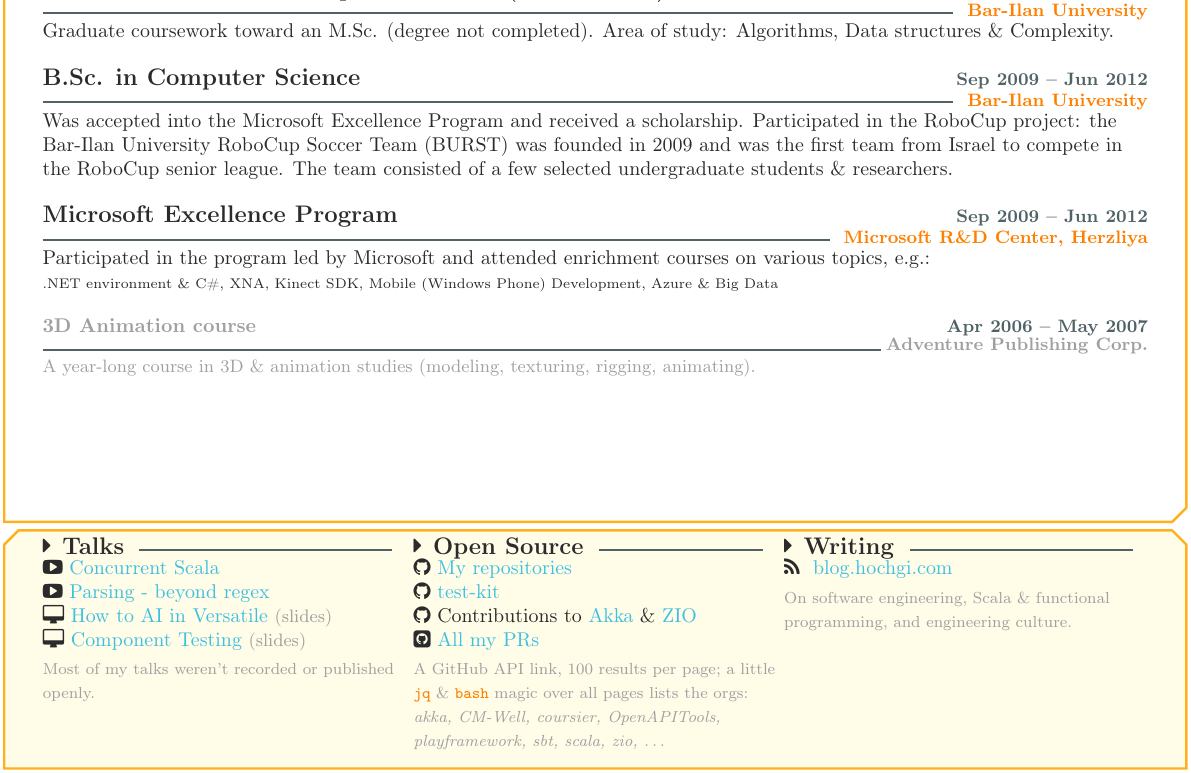
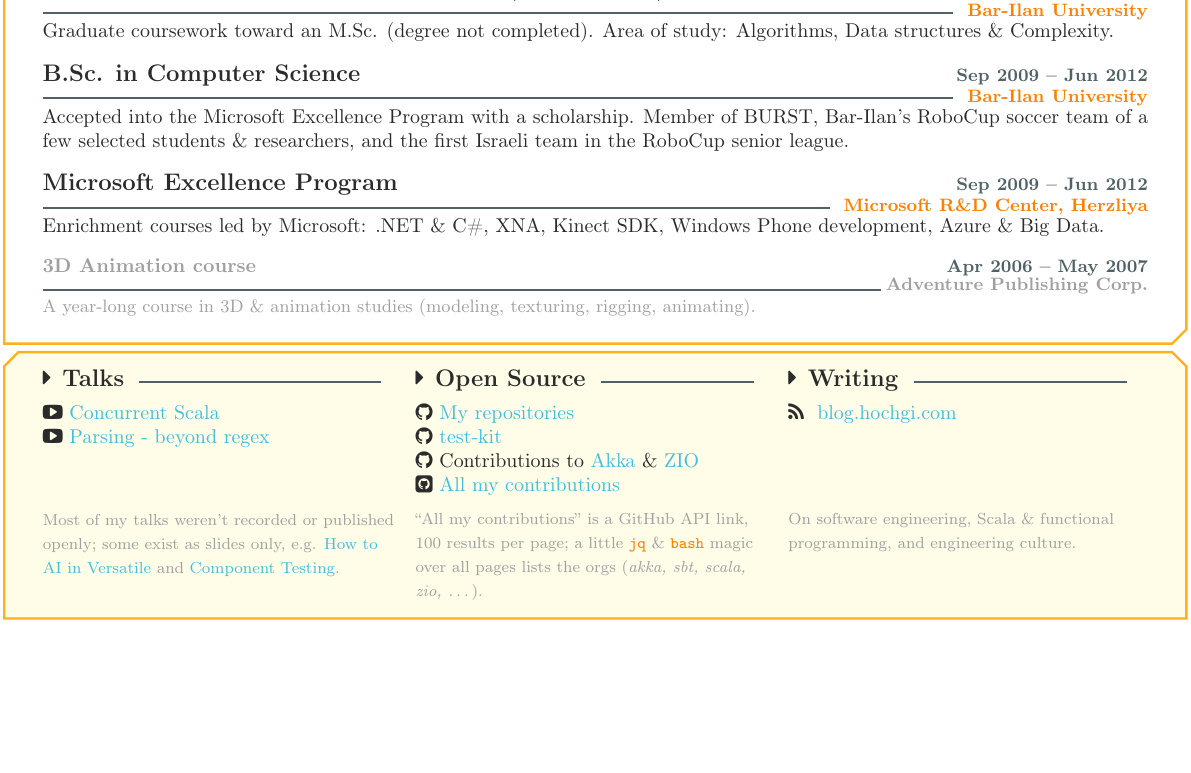
Before and after one commit to hochgi/cv, a LaTeX CV (main.tex, which reads cv.cls): part of page 2 of 2, cut so that both start at the same text, the shorter picture padded with empty space. Compiled offline with pdfLaTeX.

Commit message:
Polish the footer bar; keep SparkBeyond on one page
- Footer columns via \FooterColumn: more space under the headers, items
  in a fixed-height box so the notes line up across the three columns
- Talks list only the recorded ones; slide-only talks are linked from
  the note. "All my PRs" is now "All my contributions"
- Footer bar is taller and roomier
- SparkBeyond starts on page 2; the education descriptions and the
  open-source note are shorter to make room
- Fix: record the footer bar's page from where it is placed, so the
  yellow fill and its contents always land on the same page

Co-Authored-By: Claude Opus 5.5 <noreply@anthropic.com>

```diff
--- a/cv.cls
+++ b/cv.cls
@@ -110,7 +110,7 @@
 \newlength\topbarheight
 \setlength\topbarheight{5.6cm}
 \newlength\footbarheight
-\setlength\footbarheight{3.7cm}
+\setlength\footbarheight{4.2cm}
 \newlength\footbarpad
 \setlength\footbarpad{0.25cm}
 
@@ -132,9 +132,9 @@
 \usepackage{ragged2e}
 \usetikzlibrary{shapes,decorations}
 
-% Last page number, from the previous LaTeX pass (build.sh runs two passes).
+% Page that holds the footer bar, recorded by FooterBar in the previous LaTeX
+% pass (build.sh runs two passes).
 \providecommand{\cvlastpage}{0}
-\AtEndDocument{\immediate\write\@auxout{\gdef\string\cvlastpage{\thepage}}}
 
 \newlength\frametop
 \newlength\framebottom
@@ -192,6 +192,7 @@
 % strut reserves its height, so the text above can never run into it.
 \newenvironment{FooterBar}{%
     \par\noindent\rule{0pt}{\footbandtop+2\margin-\pagemargin}%
+    \protected@write\@auxout{}{\gdef\string\cvlastpage{\thepage}}%
     \begin{tikzpicture}[remember picture, overlay]
         \node[anchor=south west, inner sep=0]
             at ([xshift=\pagemargin, yshift=0.5\margin+\footbarpad]current page.south west)
--- a/main.tex
+++ b/main.tex
@@ -228,7 +230,7 @@
         {Bar-Ilan University}
         {Sep 2009 -- Jun 2012}
         {
-            Was accepted into the Microsoft Excellence Program and received a scholarship. Participated in the RoboCup project: the Bar-Ilan University RoboCup Soccer Team (BURST) was founded in 2009 and was the first team from Israel to compete in the RoboCup senior league. The team consisted of a few selected undergraduate students \& researchers.
+            Accepted into the Microsoft Excellence Program with a scholarship. Member of BURST, Bar-Ilan's RoboCup soccer team of a few selected students \& researchers, and the first Israeli team in the RoboCup senior league.
         }
     \Experience
         {\ColorHighlight}
@@ -236,8 +238,7 @@
         {Microsoft R\&D Center, Herzliya}
         {Sep 2009 -- Jun 2012}
         {
-            Participated in the program led by Microsoft and attended enrichment courses on various topics, e.g.: \\
-            \scriptsize{.NET environment \& C\#, XNA, Kinect SDK, Mobile (Windows Phone) Development, Azure \& Big Data}
+            Enrichment courses led by Microsoft: .NET \& C\#, XNA, Kinect SDK, Windows Phone development, Azure \& Big Data.
         }
 
 
@@ -253,31 +254,30 @@
     %	FOOTER BAR (bottom of the last page)
     %----------------------------------------------------------------------------------------
     \begin{FooterBar}
-        \begin{TripleColumns}
-            \raggedright
-            \TextSeparatorBis{\ColorHighlight}{\faCaretRight \hspace{1pt} Talks}{}
+        \FooterColumn{Talks}{
             \faYoutubePlay~\href{https://youtu.be/P21eSH2-0HY}{Concurrent Scala} \\
-            \faYoutubePlay~\href{https://youtu.be/pB7EMXtfQUY}{Parsing - beyond regex} \\
-            \faDesktop~\href{https://hochgi.github.io/how-to-ai-in-versatile/}{How to AI in Versatile} {\small\color{MidGrey}(slides)} \\
-            \faDesktop~\href{https://docs.google.com/presentation/d/1lweerpmM9owiQNuImpmT9ROU4zRlym_jIdzbVkLJ-JQ/edit?usp=sharing}{Component Testing} {\small\color{MidGrey}(slides)} \\[0.5ex]
-            {\footnotesize\color{MidGrey}Most of my talks weren't recorded or published openly.}
-            \nextcolumn
-            \raggedright
-            \TextSeparatorBis{\ColorHighlight}{\faCaretRight \hspace{1pt} Open Source}{}
+            \faYoutubePlay~\href{https://youtu.be/pB7EMXtfQUY}{Parsing - beyond regex}
+        }{
+            Most of my talks weren't recorded or published openly; some exist as slides only, e.g.
+            \href{https://hochgi.github.io/how-to-ai-in-versatile/}{How to AI in Versatile} and
+            \href{https://docs.google.com/presentation/d/1lweerpmM9owiQNuImpmT9ROU4zRlym_jIdzbVkLJ-JQ/edit?usp=sharing}{Component Testing}.
+        }\hfill
+        \FooterColumn{Open Source}{
             \faGithub~\href{https://github.com/hochgi?tab=repositories&sort=stargazers}{My repositories} \\
             \faGithub~\href{https://github.com/hochgi/test-kit}{test-kit} \\
             \faGithub~Contributions to \href{https://github.com/pulls?utf8=\%E2\%9C\%93&q=is\%3Apr+author\%3Ahochgi+org\%3Aakka}{Akka} \& \href{https://github.com/pulls?utf8=\%E2\%9C\%93&q=is\%3Apr+author\%3Ahochgi+org\%3Azio}{ZIO} \\
-            \faGithubSquare~\href{https://api.github.com/search/issues?q=author\%3Ahochgi+type\%3Apr&per_page=100&page=1}{All my PRs} \\[0.5ex]
-            {\footnotesize\color{MidGrey}A GitHub API link, 100 results per page; a little
-                \pdftooltip{\texttt{\textcolor{MainOrange}{jq}}~\&~\texttt{\textcolor{MainOrange}{bash}}~magic}{
-                    cat <(jq '.items\\[\\]' page1.json) <(jq '.items\\[\\]' page2.json) <(jq '.items\\[\\]' page3.json) | jq -sr 'map(.repository\_url)\\[\\]' | awk -F/ '\{print \$5\}' | sort | uniq
-                } over all pages lists the orgs: \emph{akka, CM-Well, coursier, OpenAPITools, playframework, sbt, scala, zio, \dots}}
-            \nextcolumn
-            \raggedright
-            \TextSeparatorBis{\ColorHighlight}{\faCaretRight \hspace{1pt} Writing}{}
-            \faRss~\bloglink{extras-footer}{blog.hochgi.com} \\[0.5ex]
-            {\footnotesize\color{MidGrey}On software engineering, Scala \& functional programming, and engineering culture.}
-        \end{TripleColumns}
+            \faGithubSquare~\href{https://api.github.com/search/issues?q=author\%3Ahochgi+type\%3Apr&per_page=100&page=1}{All my contributions}
+        }{
+            ``All my contributions'' is a GitHub API link, 100 results per page; a little
+            \pdftooltip{\texttt{\textcolor{MainOrange}{jq}}~\&~\texttt{\textcolor{MainOrange}{bash}}~magic}{
+                cat <(jq '.items\\[\\]' page1.json) <(jq '.items\\[\\]' page2.json) <(jq '.items\\[\\]' page3.json) | jq -sr 'map(.repository\_url)\\[\\]' | awk -F/ '\{print \$5\}' | sort | uniq
+            } over all pages lists the orgs (\emph{akka, sbt, scala, zio, \dots}).
+        }\hfill
+        \FooterColumn{Writing}{
+            \faRss~\bloglink{extras-footer}{blog.hochgi.com}
+        }{
+            On software engineering, Scala \& functional programming, and engineering culture.
+        }
     \end{FooterBar}
 
 \end{document}
```
Also changed, not shown: cv.cls (16 more changed lines), main.tex (2 more changed lines).
